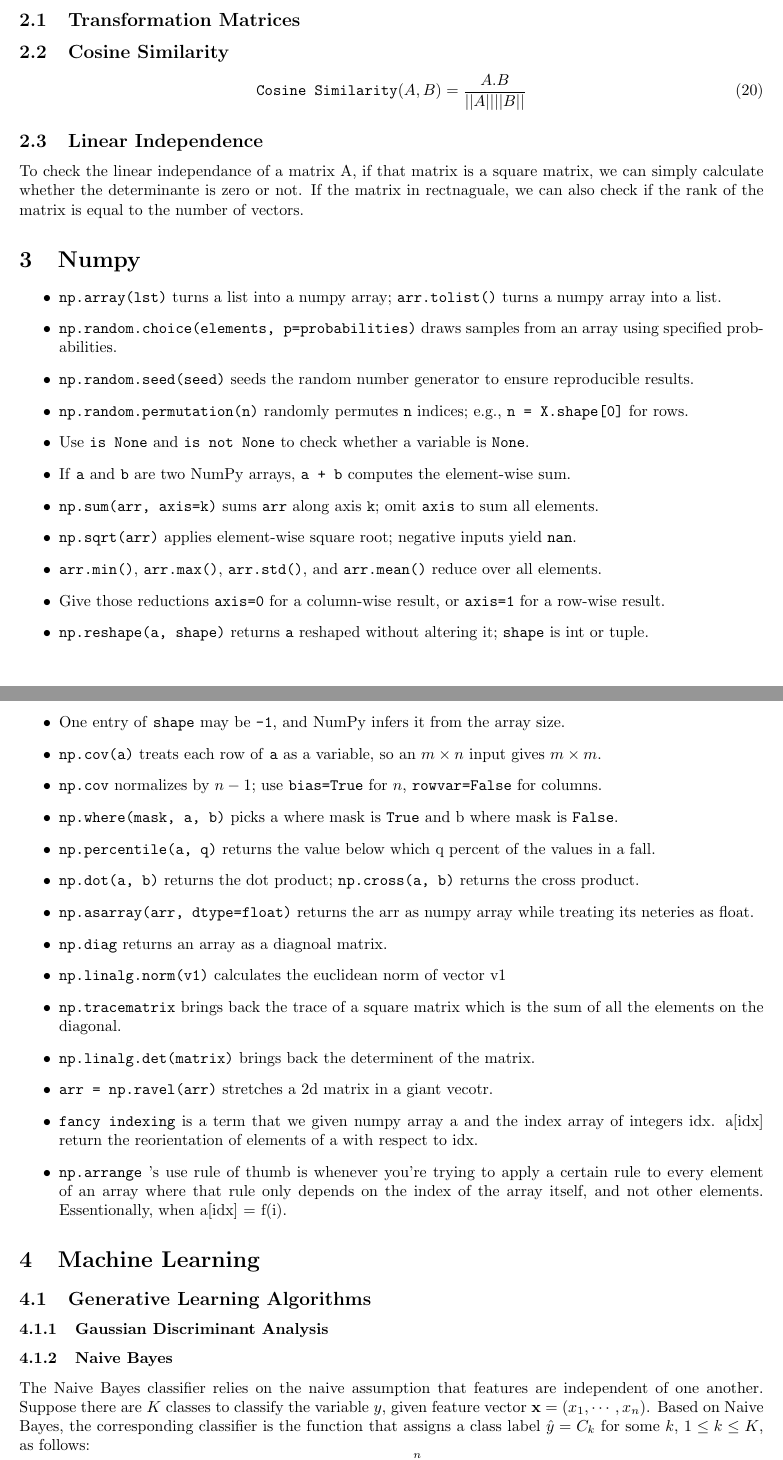
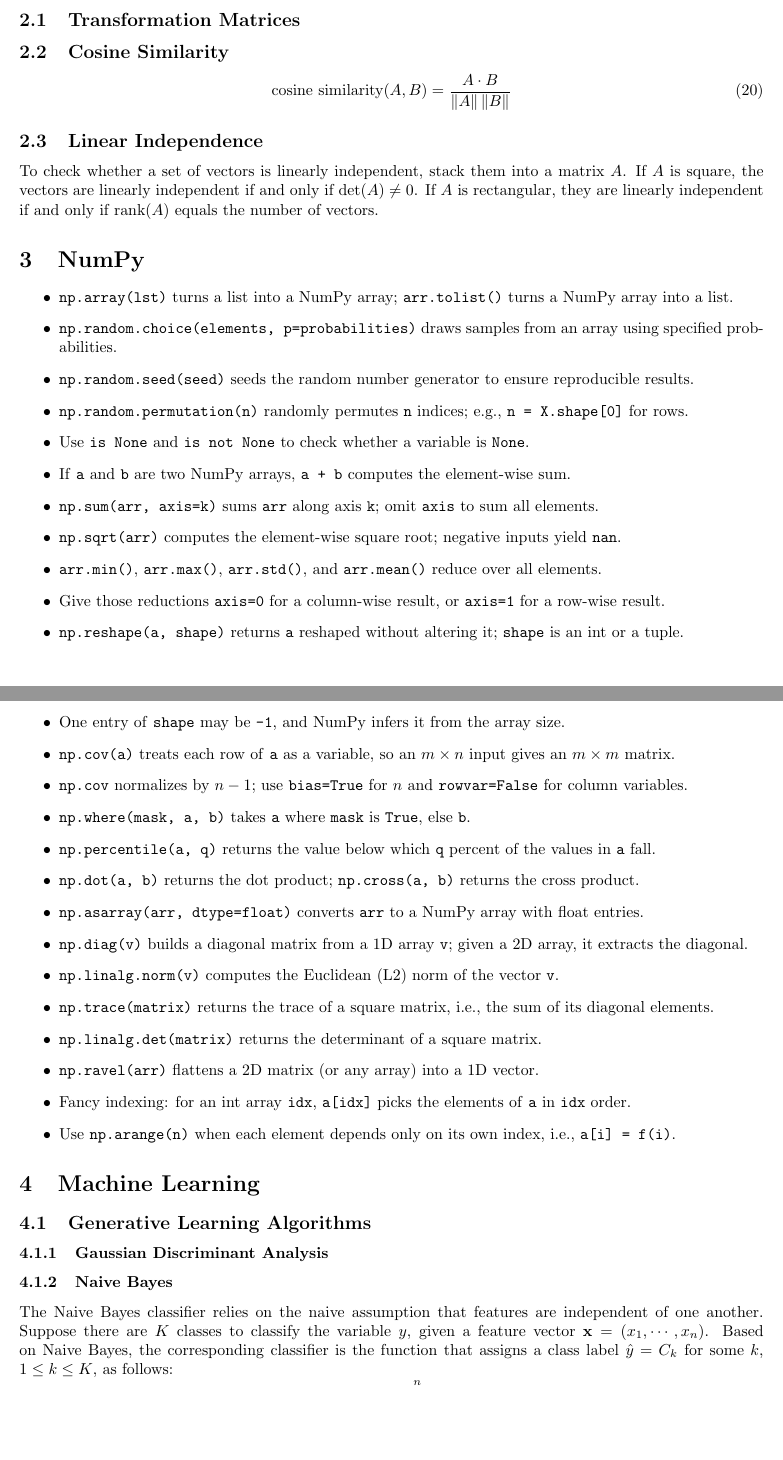
Before and after one commit to mobinaamrollahi/deep-ml, a LaTeX document (techniques.tex): two parts of pages 3 and 4 of 5 before the commit and two parts of pages 3 and 4 of 4 after it, joined at a grey line, cut so that both start at the same text, the shorter picture padded with empty space. Compiled offline with pdfLaTeX.

Commit message:
Mark Nov 13 NumPy problems done; fix grammar and math in techniques
- Check off all ten Nov 13 NumPy problems in plan.tex
- Fix typos and grammar across the NumPy notes; fix np.trace and np.arange
- Rewrite and label the Linear Independence subsection
- Fix cosine similarity notation and add LHS to the Poisson CDF

Co-Authored-By: Claude Opus 5.5 <noreply@anthropic.com>

```diff
--- a/techniques.tex
+++ b/techniques.tex
@@ -195,40 +195,42 @@ This document covers machine learning techniques explored in the deep-ml problem
 \label{subsec:linear-algebra:cosine-similarity}
 \begin{equation}
     \label{eq:cosine-similarity}
-    \texttt{Cosine Similarity}(A, B) = \frac{A.B}{||A||||B||}
+    \text{cosine similarity}(A, B) = \frac{A \cdot B}{\lVert A \rVert \, \lVert B \rVert}
 \end{equation}
 
 \subsection{Linear Independence}
-To check the linear independance of a matrix A, if that matrix is a square matrix, we can simply calculate whether the determinante is zero or not. If the matrix in rectnaguale, we can also check if the rank of the matrix is equal to the number of vectors.
-\section{Numpy}
+\label{subsec:linear-algebra:linear-independence}
+To check whether a set of vectors is linearly independent, stack them into a matrix $A$. If $A$ is square, the vectors are linearly independent if and only if $\det(A) \neq 0$. If $A$ is rectangular, they are linearly independent if and only if $\operatorname{rank}(A)$ equals the number of vectors.
+
+\section{NumPy}
 \label{sec:numpy}
 
 \begin{itemize}
-    \item \texttt{np.array(lst)} turns a list into a numpy array; \texttt{arr.tolist()} turns a numpy array into a list.
+    \item \texttt{np.array(lst)} turns a list into a NumPy array; \texttt{arr.tolist()} turns a NumPy array into a list.
     \item \texttt{np.random.choice(elements, p=probabilities)} draws samples from an array using specified probabilities.
     \item \texttt{np.random.seed(seed)} seeds the random number generator to ensure reproducible results.
     \item \texttt{np.random.permutation(n)} randomly permutes \texttt{n} indices; e.g., \texttt{n = X.shape[0]} for rows.
     \item Use \texttt{is None} and \texttt{is not None} to check whether a variable is \texttt{None}.
     \item If \texttt{a} and \texttt{b} are two NumPy arrays, \texttt{a + b} computes the element-wise sum.
     \item \texttt{np.sum(arr, axis=k)} sums \texttt{arr} along axis \texttt{k}; omit \texttt{axis} to sum all elements.
-    \item \texttt{np.sqrt(arr)} applies element-wise square root; negative inputs yield \texttt{nan}.
+    \item \texttt{np.sqrt(arr)} computes the element-wise square root; negative inputs yield \texttt{nan}.
     \item \texttt{arr.min()}, \texttt{arr.max()}, \texttt{arr.std()}, and \texttt{arr.mean()} reduce over all elements.
     \item Give those reductions \texttt{axis=0} for a column-wise result, or \texttt{axis=1} for a row-wise result.
-    \item \texttt{np.reshape(a, shape)} returns \texttt{a} reshaped without altering it; \texttt{shape} is int or tuple.
+    \item \texttt{np.reshape(a, shape)} returns \texttt{a} reshaped without altering it; \texttt{shape} is an int or a tuple.
     \item One entry of \texttt{shape} may be \texttt{-1}, and NumPy infers it from the array size.
-    \item \texttt{np.cov(a)} treats each row of \texttt{a} as a variable, so an $m \times n$ input gives $m \times m$.
-    \item \texttt{np.cov} normalizes by $n-1$; use \texttt{bias=True} for $n$, \texttt{rowvar=False} for columns.
-    \item \texttt{np.where(mask, a, b)} picks a where mask is \texttt{True} and b where mask is \texttt{False}.
-    \item \texttt{np.percentile(a, q)} returns the value below which q percent of the values in a fall.
+    \item \texttt{np.cov(a)} treats each row of \texttt{a} as a variable, so an $m \times n$ input gives an $m \times m$ matrix.
+    \item \texttt{np.cov} normalizes by $n-1$; use \texttt{bias=True} for $n$ and \texttt{rowvar=False} for column variables.
+    \item \texttt{np.where(mask, a, b)} takes \texttt{a} where \texttt{mask} is \texttt{True}, else \texttt{b}.
+    \item \texttt{np.percentile(a, q)} returns the value below which \texttt{q} percent of the values in \texttt{a} fall.
     \item \texttt{np.dot(a, b)} returns the dot product; \texttt{np.cross(a, b)} returns the cross product.
-    \item \texttt{np.asarray(arr, dtype=float)} returns the arr as numpy array while treating its neteries as float.
-    \item \texttt{np.diag} returns an array as a diagnoal matrix.
-    \item \texttt{np.linalg.norm(v1)} calculates the euclidean norm of vector v1
-    \item \texttt{np.trace{matrix}} brings back the trace of a square matrix which is the sum of all the elements on the diagonal.
-    \item \texttt{np.linalg.det(matrix)} brings back the determinent of the matrix.
-    \item \texttt{arr = np.ravel(arr)} stretches a 2d matrix in a giant vecotr.
-    \item \texttt{fancy indexing} is a term that we given numpy array a and the index array of integers idx. a[idx] return the reorientation of elements of a with respect to idx.
-    \item \texttt{np.arrange} 's use rule of thumb is whenever you're trying to apply a certain rule to every element of an array where that rule only depends on the index of the array itself, and not other elements. Essentionally, when a[idx] = f(i).
+    \item \texttt{np.asarray(arr, dtype=float)} converts \texttt{arr} to a NumPy array with float entries.
+    \item \texttt{np.diag(v)} builds a diagonal matrix from a 1D array \texttt{v}; given a 2D array, it extracts the diagonal.
+    \item \texttt{np.linalg.norm(v)} computes the Euclidean (L2) norm of the vector \texttt{v}.
+    \item \texttt{np.trace(matrix)} returns the trace of a square matrix, i.e., the sum of its diagonal elements.
+    \item \texttt{np.linalg.det(matrix)} returns the determinant of a square matrix.
+    \item \texttt{np.ravel(arr)} flattens a 2D matrix (or any array) into a 1D vector.
+    \item Fancy indexing: for an int array \texttt{idx}, \texttt{a[idx]} picks the elements of \texttt{a} in \texttt{idx} order.
+    \item Use \texttt{np.arange(n)} when each element depends only on its own index, i.e., \texttt{a[i] = f(i)}.
 \end{itemize}
 
 \section{Machine Learning}
@@ -242,7 +244,7 @@ To check the linear independance of a matrix A, if that matrix is a square matri
 
 \subsubsection{Naive Bayes}
 \label{subsubsec:ml:gla:nb}
-The Naive Bayes classifier relies on the naive assumption that features are independent of one another. Suppose there are $K$ classes to classify the variable $y$, given feature vector $\mathbf{x} = (x_1, \cdots, x_n)$. Based on Naive Bayes, the corresponding classifier is the function that assigns a class label $\hat{y} = C_k$ for some $k$, $1 \leq k \leq K$, as follows:
+The Naive Bayes classifier relies on the naive assumption that features are independent of one another. Suppose there are $K$ classes to classify the variable $y$, given a feature vector $\mathbf{x} = (x_1, \cdots, x_n)$. Based on Naive Bayes, the corresponding classifier is the function that assigns a class label $\hat{y} = C_k$ for some $k$, $1 \leq k \leq K$, as follows:
 \begin{equation}
 \label{eq:naive-bayes}
     \hat{y} = \operatorname*{argmax}_{1 \leq k \leq K} p(C_k) \prod_{i=1}^{n} p(x_i \mid C_k).
```
Also changed, not shown: plan.tex (+10 -10 lines), techniques.tex (2 more changed lines).
